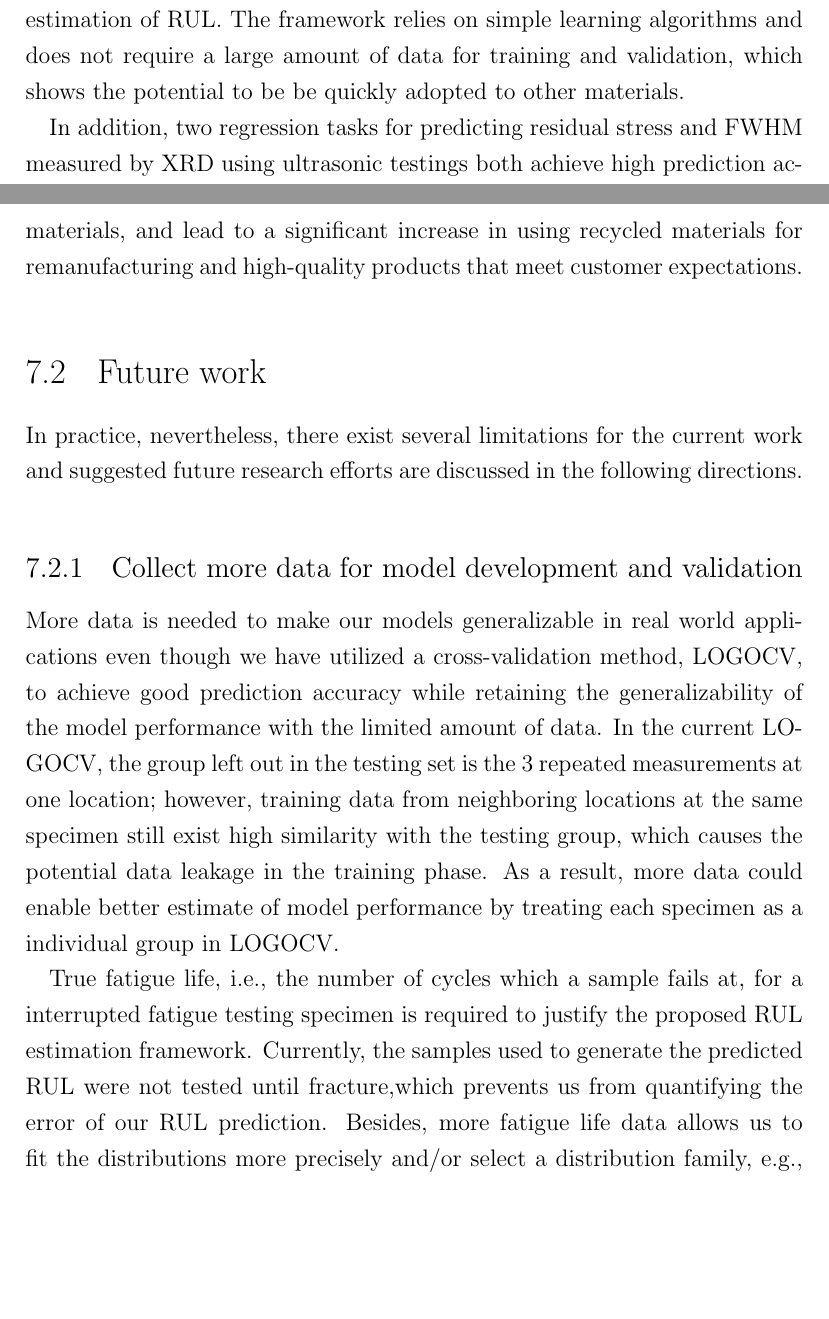
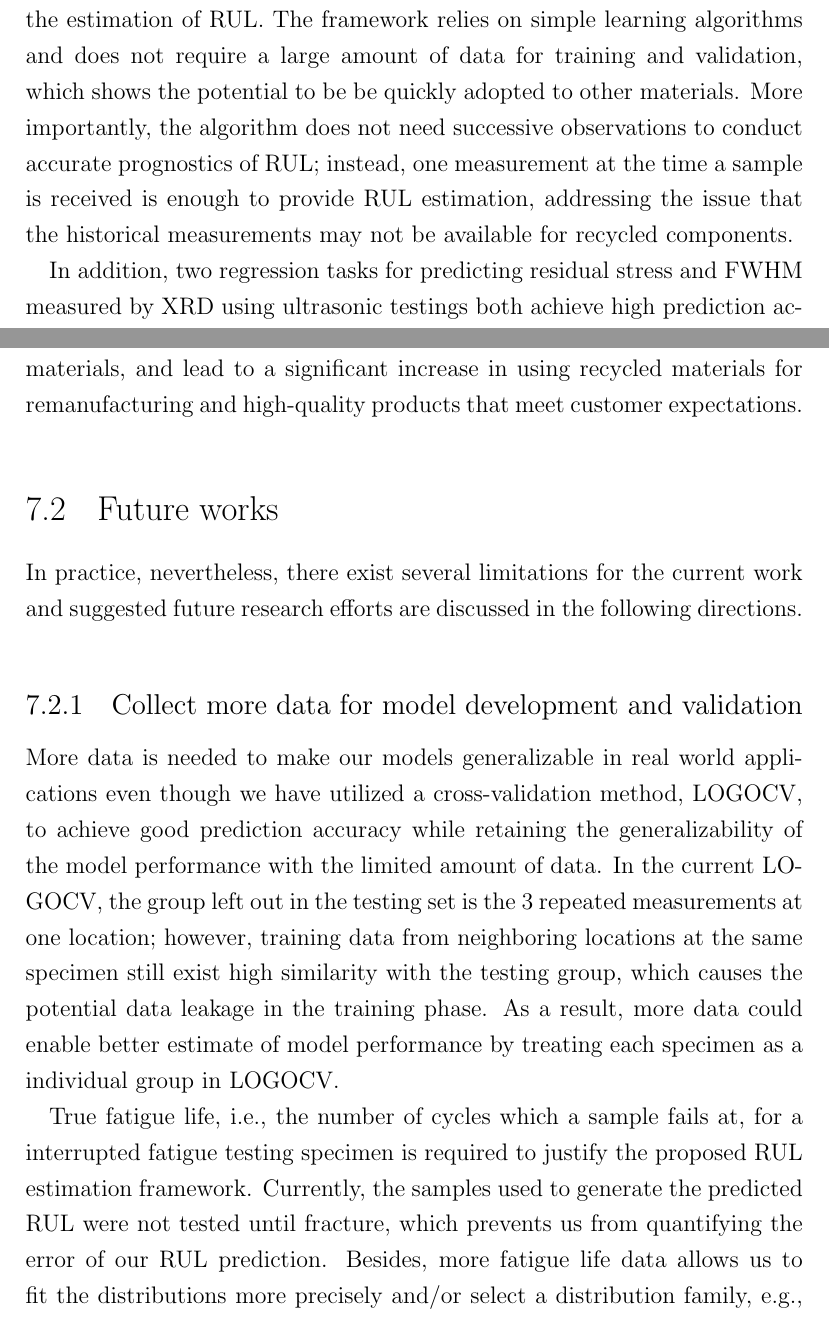
Before and after one commit to mhhsu2/min-ms-thesis, a LaTeX thesis (main.tex, which reads concl.tex): two parts of pages 42 and 43 of 49, joined at a grey line, cut so that both start at the same text, the shorter picture padded with empty space. Compiled offline with pdfLaTeX.

Commit message:
Revise Chap conclu

```diff
--- a/concl.tex
+++ b/concl.tex
@@ -4,19 +4,19 @@
 \section{Conclusion}
 A ML-based NDE methodology for assessing the accumulated fatigue damage level in terms of RUL, FWHM of XRD peak, and residual stress in recycled materials is developed, which aims to detect defects at various fatigue stages by combining the LU and NLU measurements and providing an ex-situ approach for the prognosis of useful life. An automatic pipeline is used to generate a pool of engineered features from raw ultrasonic signals, select useful features, validate models, and optimize classifiers and regressors appeared in this thesis.
 
-A data-driven RUL prediction framework with the hierarchical classifiers and the statistical S-N curve is presented to bridge the research gap of RUL estimation in EoL products. The design of hierarchical classification scheme utilizes the characteristics of the fatigue dataset to predict the 7 combinations of the loading amplitude and the percent of fatigue life. Then, the use of statistical S-N curve incorporates the stochastic nature of fatigue life into the estimation of RUL. The framework relies on simple learning algorithms and does not require a large amount of data for training and validation, which shows the potential to be be quickly adopted to other materials.
+A data-driven RUL prediction framework with the hierarchical classifiers and the statistical S-N curve is presented to bridge the research gap of RUL estimation in EoL products. The design of hierarchical classification scheme utilizes the characteristics of the fatigue dataset to predict the 7 combinations of the loading amplitude and the percent of fatigue life. Then, the use of statistical S-N curve incorporates the stochastic nature of fatigue life into the estimation of RUL. The framework relies on simple learning algorithms and does not require a large amount of data for training and validation, which shows the potential to be be quickly adopted to other materials. More importantly, the algorithm does not need successive observations to conduct accurate prognostics of RUL; instead, one measurement at the time a sample is received is enough to provide RUL estimation, addressing the issue that the historical measurements may not be available for recycled components.
 
 In addition, two regression tasks for predicting residual stress and FWHM measured by XRD using ultrasonic testings both achieve high prediction accuracy. The little inconsistency between ultrasonic predictions and XRD measurements implies the potential to apply LU and NLU testings on measuring residual stress and other fatigue damage indicators in a more cost-efficient and faster way.
 
 We envision the proposed NDE methodology and the prediction framework can will equip manufacturers with responsive screening of incoming recycled materials, and lead to a significant increase in using recycled materials for remanufacturing and high‐quality products that meet customer expectations.
 
-\section{Future work}
+\section{Future works}
 In practice, nevertheless, there exist several limitations for the current work and suggested future research efforts are discussed in the following directions.
 
 \subsection{Collect more data for model development and validation}
 More data is needed to make our models generalizable in real world applications even though we have utilized a cross-validation method, LOGOCV, to achieve good prediction accuracy while retaining the generalizability of the model performance with the limited amount of data. In the current LOGOCV, the group left out in the testing set is the 3 repeated measurements at one location; however, training data from neighboring locations at the same specimen still exist high similarity with the testing group, which causes the potential data leakage in the training phase. As a result, more data could enable better estimate of model performance by treating each specimen as a individual group in LOGOCV.
 
-True fatigue life, i.e., the number of cycles which a sample fails at, for a interrupted fatigue testing specimen is required to justify the proposed RUL estimation framework. Currently, the samples used to generate the predicted RUL were not tested until fracture,which prevents us from quantifying the error of our RUL prediction. Besides, more fatigue life data allows us to fit the distributions more precisely and/or select a distribution family, e.g., Weibull, exponential, log-normal, etc., that better describes the fatigue life behavior. As a result, improvements in the accuracy and robustness of the RUL estimation can be achieved.
+True fatigue life, i.e., the number of cycles which a sample fails at, for a interrupted fatigue testing specimen is required to justify the proposed RUL estimation framework. Currently, the samples used to generate the predicted RUL were not tested until fracture, which prevents us from quantifying the error of our RUL prediction. Besides, more fatigue life data allows us to fit the distributions more precisely and/or select a distribution family, e.g., Weibull, exponential, log-normal, etc., that better describes the fatigue life behavior. As a result, improvements in the accuracy and robustness of the RUL estimation can be achieved.
 
 Additionally, a finer measurement interval can extend the classification task so that our classifiers can classify a sample into more fatigue levels, e.g., 15\%, 33\%, 50\%, 67\%, and 85\%, or enable us to directly treat the estimation RUL as a regression task. With this, more advanced models can be researched and better applicability as well as flexibility for practitioners are expected.
 
```
